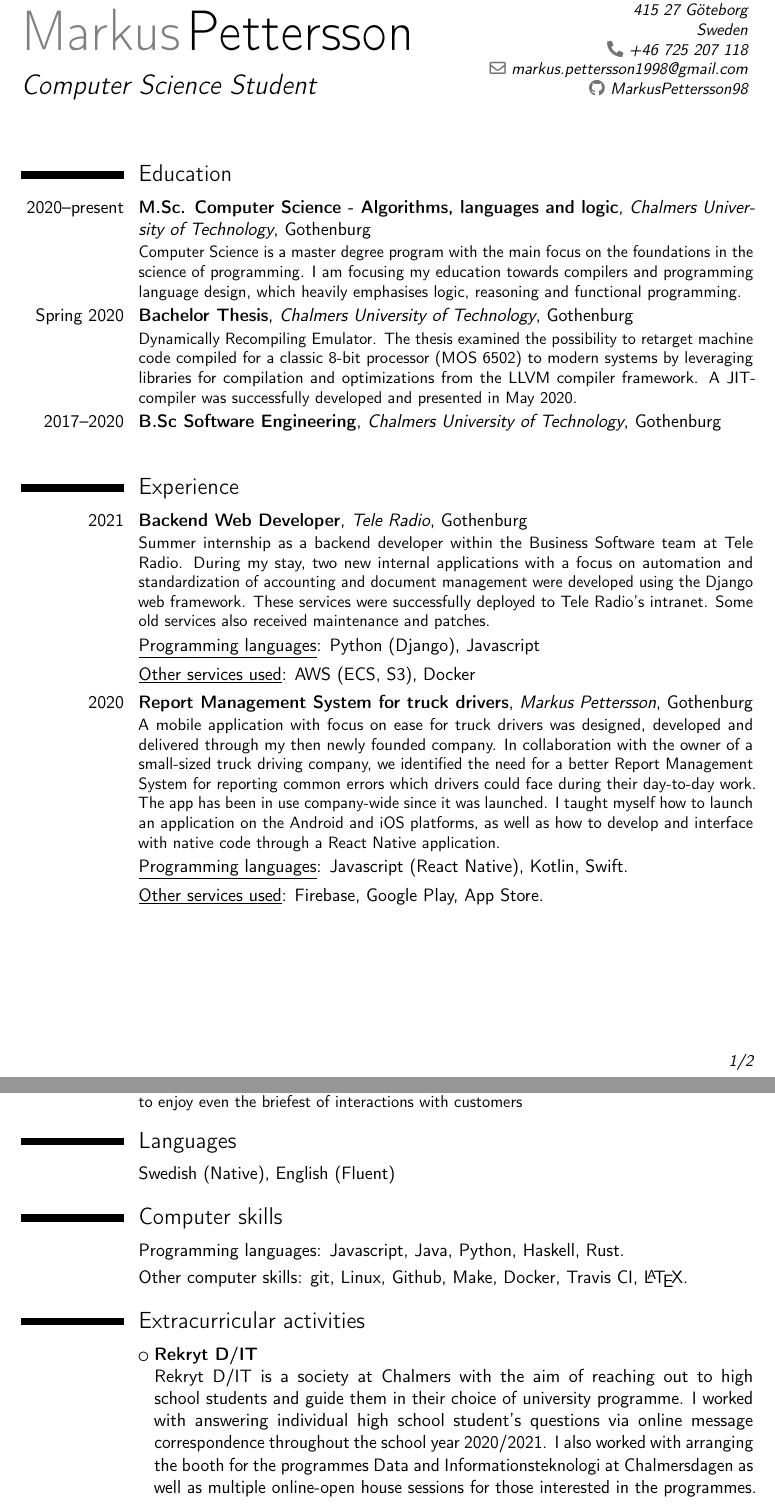
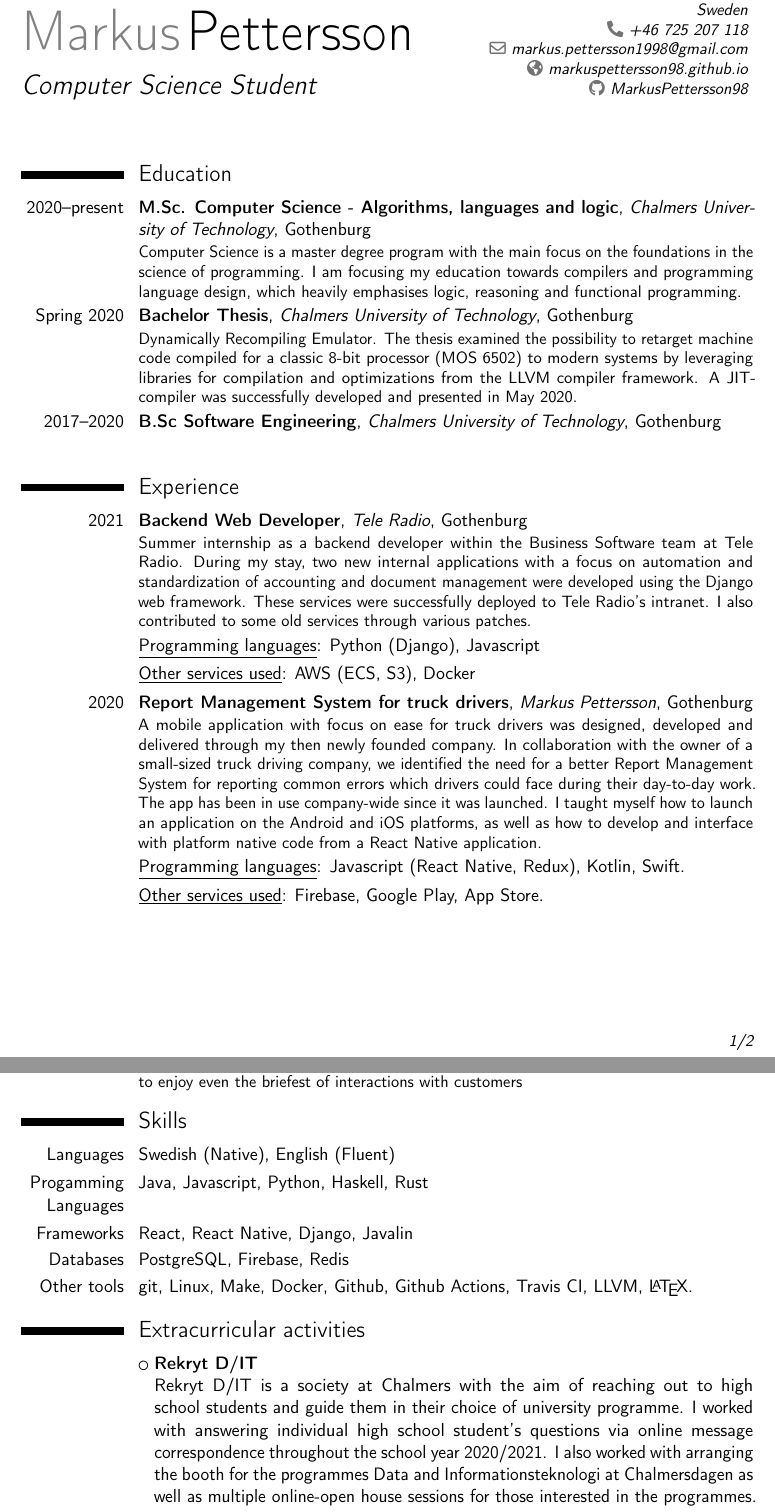
Before and after one commit to MarkusPettersson98/MarkusPettersson98.github.io, a LaTeX CV (cv.tex): two parts of pages 1 and 2 of 2, joined at a grey line, cut at the place of the change. Compiled offline with pdfLaTeX.

Commit message:
deploy: e9b7c7aa566057e4f3f7032da4af9290924a2294

```diff
--- a/cv.tex
+++ b/cv.tex
@@ -3,7 +3,6 @@
 \moderncvcolor{black}
 
 \usepackage[utf8]{inputenc}
-\usepackage{graphicx}
 \usepackage[export]{adjustbox}
 
 % adjust the page margins
@@ -14,6 +13,7 @@
 \address{Luftvärnsvägen 2}{415 27 Göteborg}{Sweden}
 \phone[fixed]{+46~725~207~118}
 \email{markus.pettersson1998@gmail.com}
+\homepage{markuspettersson98.github.io}
 \social[github]{MarkusPettersson98}
 
 % Be gone, compilation errors
@@ -32,13 +32,12 @@ The thesis examined the possibility to retarget machine code compiled for a clas
 
 % Relevant Experience(s)
 \section{Experience}
-\cventry{2021}{Backend Web Developer}{Tele Radio}{}{Gothenburg}{Summer internship as a backend developer within the Business Software team at Tele Radio. During my stay, two new internal applications with a focus on automation and standardization of accounting and document management were developed using the Django web framework. These services were successfully deployed to Tele Radio's intranet. Some old services also received maintenance and patches.}
+\cventry{2021}{Backend Web Developer}{Tele Radio}{}{Gothenburg}{Summer internship as a backend developer within the Business Software team at Tele Radio. During my stay, two new internal applications with a focus on automation and standardization of accounting and document management were developed using the Django web framework. These services were successfully deployed to Tele Radio's intranet. I also contributed to some old services through various patches.}
 \cvitemwithcomment{}{\underline{Programming languages}: Python (Django), Javascript}{}
 \cvitemwithcomment{}{\underline{Other services used}: AWS (ECS, S3), Docker}{}
 
-
-\cventry{2020}{Report Management System for truck drivers}{Markus Pettersson}{}{Gothenburg}{A mobile application with focus on ease for truck drivers was designed, developed and delivered through my then newly founded company. In collaboration with the owner of a small-sized truck driving company, we identified the need for a better Report Management System for reporting common errors which drivers could face during their day-to-day work. The app has been in use company-wide since it was launched. I taught myself how to launch an application on the Android and iOS platforms, as well as how to develop and interface with native code through a React Native application.}
-\cvitemwithcomment{}{\underline{Programming languages}: Javascript (React Native), Kotlin, Swift.}{}
+\cventry{2020}{Report Management System for truck drivers}{Markus Pettersson}{}{Gothenburg}{A mobile application with focus on ease for truck drivers was designed, developed and delivered through my then newly founded company. In collaboration with the owner of a small-sized truck driving company, we identified the need for a better Report Management System for reporting common errors which drivers could face during their day-to-day work. The app has been in use company-wide since it was launched. I taught myself how to launch an application on the Android and iOS platforms, as well as how to develop and interface with platform native code from a React Native application.}
+\cvitemwithcomment{}{\underline{Programming languages}: Javascript (React Native, Redux), Kotlin, Swift.}{}
 \cvitemwithcomment{}{\underline{Other services used}: Firebase, Google Play, App Store.}{}
 
 % Other Experience(s)
@@ -46,12 +45,15 @@ The thesis examined the possibility to retarget machine code compiled for a clas
 
 \cventry{2017}{Supermarket employee}{Ica Nära Edane}{}{Arvika}{The work consisted of shelving products, taking care of incoming and outgoing shipments of food and parcels and keeping the supermarket clean \& tidy. Most of the work was customer-facing, which meant that one would have to stay remain calm and display a positive attitude for prolonged periods of time. It taught me to be punctual, disciplined and to enjoy even the briefest of interactions with customers}
 
-\section{Languages}
-\cvitemwithcomment{}{Swedish (Native), English (Fluent)}{}
+\section{Skills}
+%\section{Languages}
+\cvitemwithcomment{Languages}{Swedish (Native), English (Fluent)}{}
 
-\section{Computer skills}
-\cvitemwithcomment{}{Programming languages: Javascript, Java, Python, Haskell, Rust.}{}
-\cvitemwithcomment{}{Other computer skills: git, Linux, Github, Make, Docker, Travis CI, \LaTeX.}{}
+% \section{Computer skills}
+\cvitemwithcomment{Progamming Languages}{Java, Javascript, Python, Haskell, Rust}{}
+\cvitemwithcomment{Frameworks}{React, React Native, Django, Javalin}{}
+\cvitemwithcomment{Databases}{PostgreSQL, Firebase, Redis}{}
+\cvitemwithcomment{Other tools}{git, Linux, Make, Docker, Github, Github Actions, Travis CI, LLVM, \LaTeX.}{}
 
 \section{Extracurricular activities}
 \cvlistitem{\textbf{Rekryt D/IT}\\ Rekryt D/IT is a society at Chalmers with the aim of reaching out to high school students and guide them in their choice of university programme. I worked with answering individual high school student's questions via online message correspondence throughout the school year 2020/2021. I also worked with arranging the booth for the programmes Data and Informationsteknologi at Chalmersdagen as well as multiple online-open house sessions for those interested in the programmes.}
```
Also changed, not shown: cv.pdf, cv.tex (2 more changed lines).
